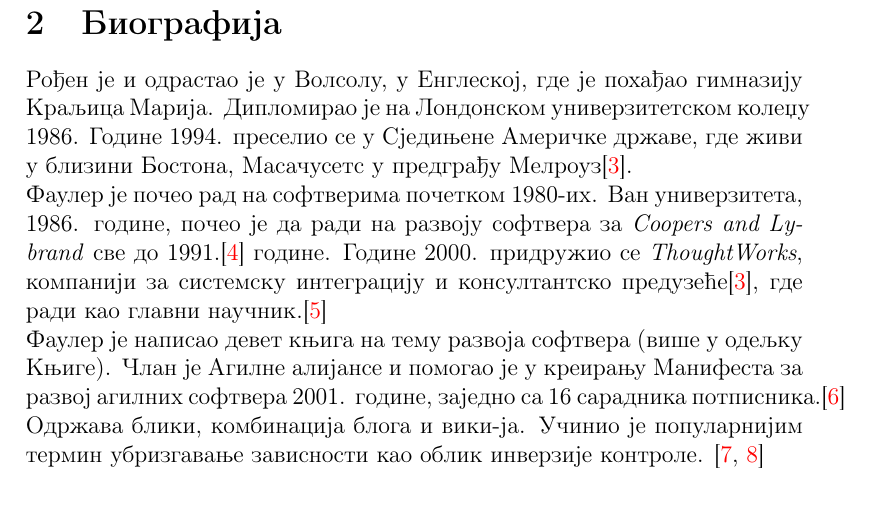
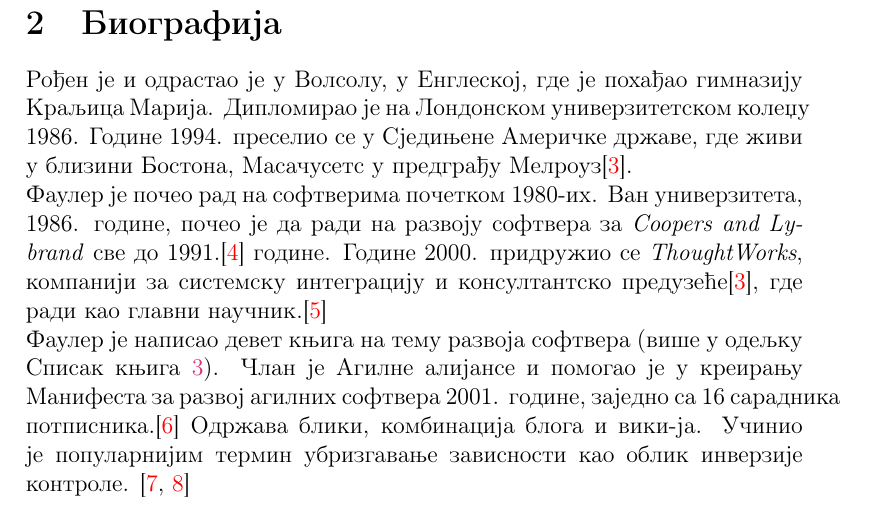
Before and after one commit to MarijaRistic23/12_Martin_Fowler, a LaTeX document (Seminarski/main.tex): part of page 3 of 6, cut so that both start at the same text. Compiled offline with pdfLaTeX.

Commit message:
Referisanje na deo teksta

```diff
--- a/Seminarski/main.tex
+++ b/Seminarski/main.tex
@@ -55,7 +55,7 @@
 \label{sec:biografija}
 Рођен је и одрастао је у Волсолу, у Енглеској, где је похађао гимназију Краљица Марија. Дипломирао је на Лондонском универзитетском колеџу 1986. Године 1994. преселио се у Сједињене Америчке државе, где живи у близини Бостона, Масачусетс у предграђу Мелроуз\cite{sajt}.\\
 Фаулер је почео рад на софтверима почетком 1980-их. Ван универзитета, 1986. године, почео је да ради на развоју софтвера за \emph{Coopers and Lybrand} све до 1991.\cite{k_3} године. Године 2000. придружио се \emph{ThoughtWorks}, компанији за системску интеграцију и консултантско предузеће\cite{sajt}, где ради као главни научник.\cite{sajt_2}\\
-Фаулер је написао девет књига на тему развоја софтвера (више у одељку Књиге). Члан је Агилне aлијансе и помогао је у креирању Манифеста за развој агилних софтвера 2001. године, заједно са 16 сарадника потписника.\cite{sajt_3} Одржава блики, комбинација блога и вики-ја. Учинио је популарнијим термин убризгавање зависности као облик инверзије контроле. \cite{sajt_4, knjiga}
+Фаулер је написао девет књига на тему развоја софтвера (више у одељку Списак књига \ref{sec:spisakknjiga}). Члан је Агилне aлијансе и помогао је у креирању Манифеста за развој агилних софтвера 2001. године, заједно са 16 сарадника потписника.\cite{sajt_3} Одржава блики, комбинација блога и вики-ја. Учинио је популарнијим термин убризгавање зависности као облик инверзије контроле. \cite{sajt_4, knjiga}
 
 
 \newpage
```
Also changed, not shown: Seminarski/main.tex (1 more changed lines).
